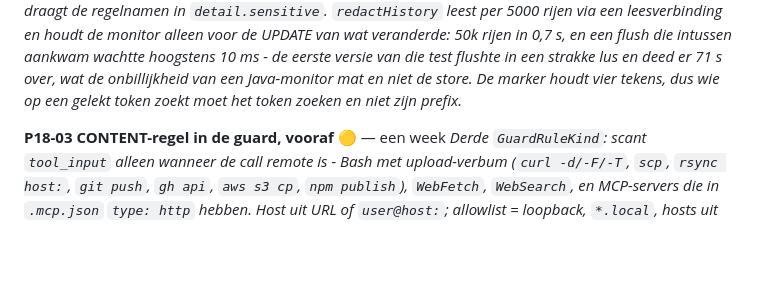
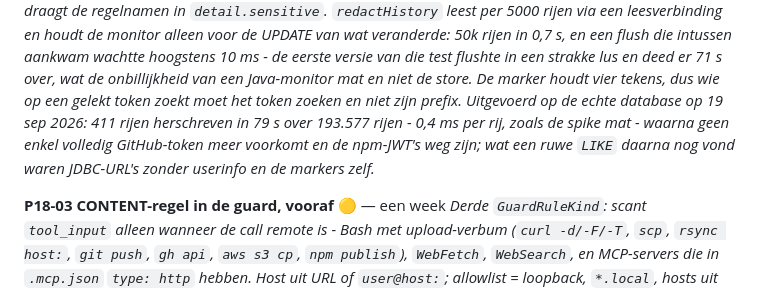
Before and after one commit to pharacyde/workspace-watcher, a Markdown page: BACKLOG.md, the part around the change. GitHub-like rendering; blank space fills up the shorter version.

Commit message:
redactHistory op de echte database: 411 rijen in 79 s, geen volledig token meer
Co-Authored-By: Claude Opus 5 (1M context) <noreply@anthropic.com>

```diff
--- a/BACKLOG.md
+++ b/BACKLOG.md
@@ -874,7 +874,10 @@ een token op de knip valt binnen de marge. Het event draagt de regelnamen in `de
 UPDATE van wat veranderde: 50k rijen in 0,7 s, en een flush die intussen aankwam wachtte hoogstens
 10 ms - de eerste versie van die test flushte in een strakke lus en deed er 71 s over, wat de
 onbillijkheid van een Java-monitor mat en niet de store. De marker houdt vier tekens, dus wie op
-een gelekt token zoekt moet het token zoeken en niet zijn prefix.*
+een gelekt token zoekt moet het token zoeken en niet zijn prefix. Uitgevoerd op de echte database op 19 sep 2026: 411 rijen herschreven in
+79 s over 193.577 rijen - 0,4 ms per rij, zoals de spike mat - waarna geen enkel volledig
+GitHub-token meer voorkomt en de npm-JWT's weg zijn; wat een ruwe `LIKE` daarna nog vond waren
+JDBC-URL's zonder userinfo en de markers zelf.*
 
 **P18-03 CONTENT-regel in de guard, vooraf** 🟡 — een week
 *Derde `GuardRuleKind`: scant `tool_input` alleen wanneer de call remote is - Bash met upload-verbum
```
